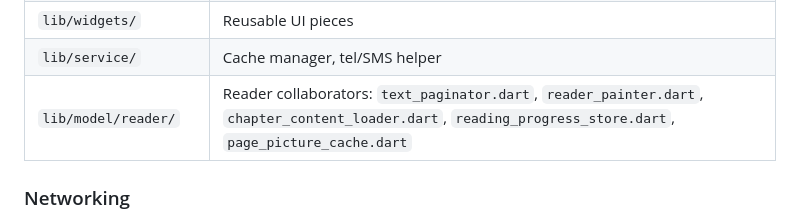
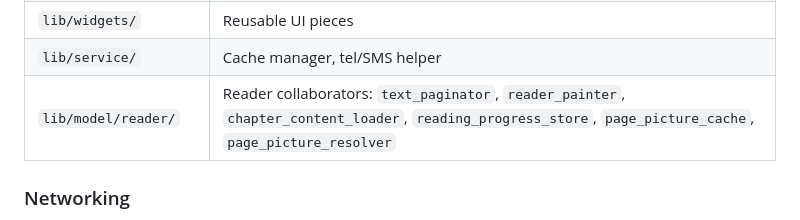
Before and after one commit to leetomlee123/book, a Markdown page: CLAUDE.md, the part around the change. GitHub-like rendering.

Commit message:
docs: list page_picture_resolver in CLAUDE.md reader collaborators

```diff
--- a/CLAUDE.md
+++ b/CLAUDE.md
@@ -79,7 +79,7 @@ There is no separate lint script beyond `flutter analyze`. `file_names` is enabl
 | `lib/animation/` | Custom page-turn animations used by the reader |
 | `lib/widgets/` | Reusable UI pieces |
 | `lib/service/` | Cache manager, tel/SMS helper |
-| `lib/model/reader/` | Reader collaborators: `text_paginator.dart`, `reader_painter.dart`, `chapter_content_loader.dart`, `reading_progress_store.dart`, `page_picture_cache.dart` |
+| `lib/model/reader/` | Reader collaborators: `text_paginator`, `reader_painter`, `chapter_content_loader`, `reading_progress_store`, `page_picture_cache`, `page_picture_resolver` |
 
 ### Networking
 
```
